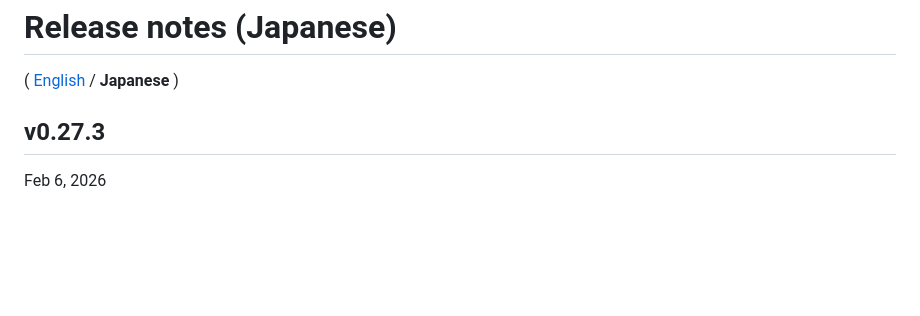
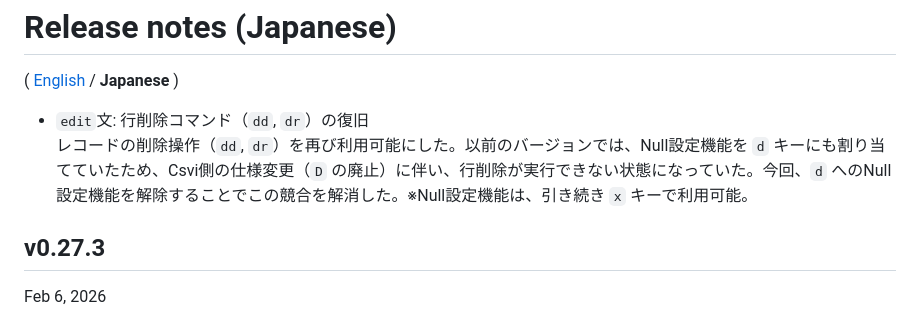
Before and after one commit to hymkor/sqlbless, a Markdown page: release_note_ja.md, the part around the change. Drawn GitHub-style; blank space fills up the shorter version.

Commit message:
Release notes: Mentioned to `edit`: `dd`,`dr`

```diff
--- a/release_note_ja.md
+++ b/release_note_ja.md
@@ -1,6 +1,9 @@
 Release notes (Japanese)
 ========================
 ( [English](release_note_en.md) / **Japanese** )
+
+- `edit`文: 行削除コマンド（`dd`, `dr`）の復旧
+  レコードの削除操作（`dd`, `dr`）を再び利用可能にした。以前のバージョンでは、Null設定機能を `d` キーにも割り当てていたため、Csvi側の仕様変更（`D` の廃止）に伴い、行削除が実行できない状態になっていた。今回、`d` へのNull設定機能を解除することでこの競合を解消した。※Null設定機能は、引き続き `x` キーで利用可能。
 
 v0.27.3
 -------
```
Also changed, not shown: release_note_en.md (+3 -0 lines).
